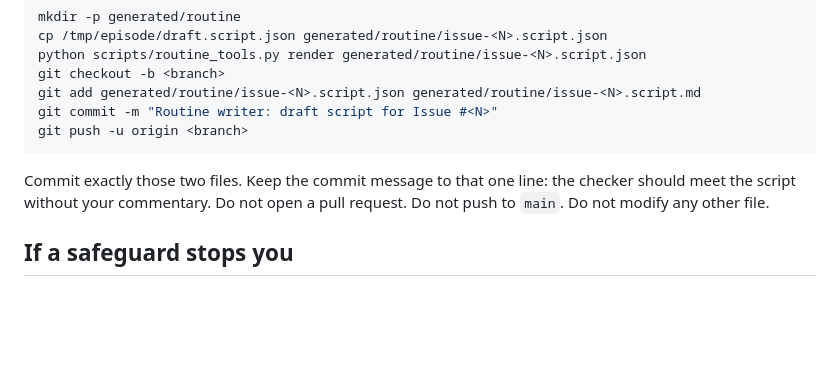
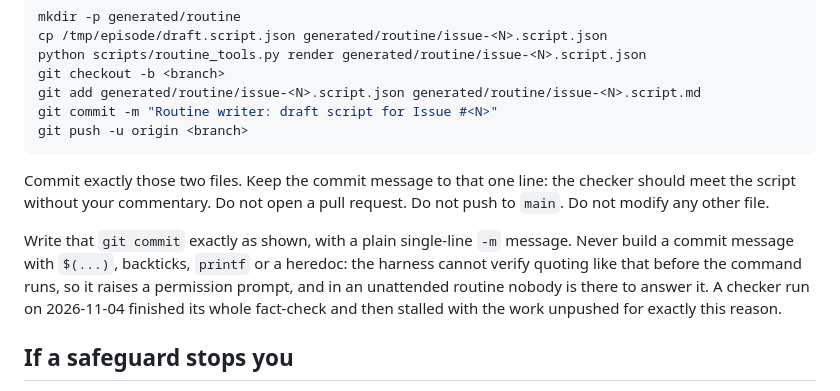
Before and after one commit to RaymondRuff/sciencetldr, a Markdown page: prompts/routine_writer.md, the part around the change. GitHub-like rendering; blank space fills up the shorter version.

```diff
--- a/prompts/routine_writer.md
+++ b/prompts/routine_writer.md
@@ -160,6 +160,13 @@ Commit exactly those two files. Keep the commit message to that one line: the
 checker should meet the script without your commentary. Do not open a pull
 request. Do not push to `main`. Do not modify any other file.
 
+Write that `git commit` exactly as shown, with a plain single-line `-m`
+message. Never build a commit message with `$(...)`, backticks, `printf` or a
+heredoc: the harness cannot verify quoting like that before the command runs,
+so it raises a permission prompt, and in an unattended routine nobody is there
+to answer it. A checker run on 2026-11-04 finished its whole fact-check and
+then stalled with the work unpushed for exactly this reason.
+
 ## If a safeguard stops you
 
 Your session may be stopped by a safety classifier, which shows up as a message
```
Also changed, not shown: prompts/routine_checker.md (+7 -0 lines).
